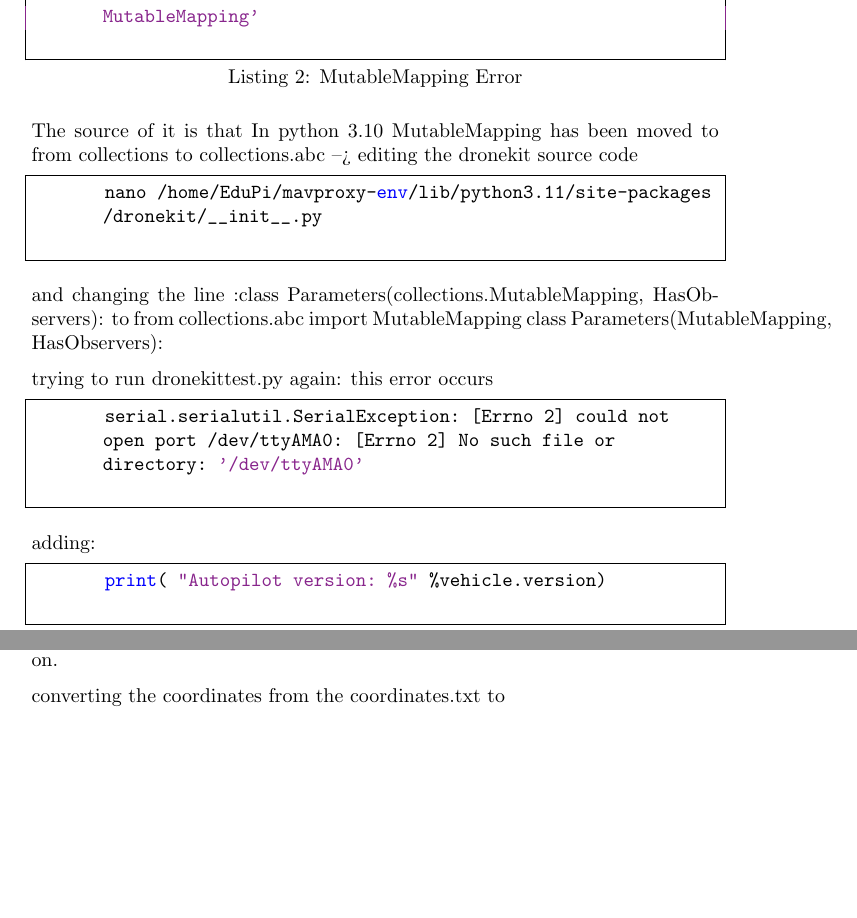
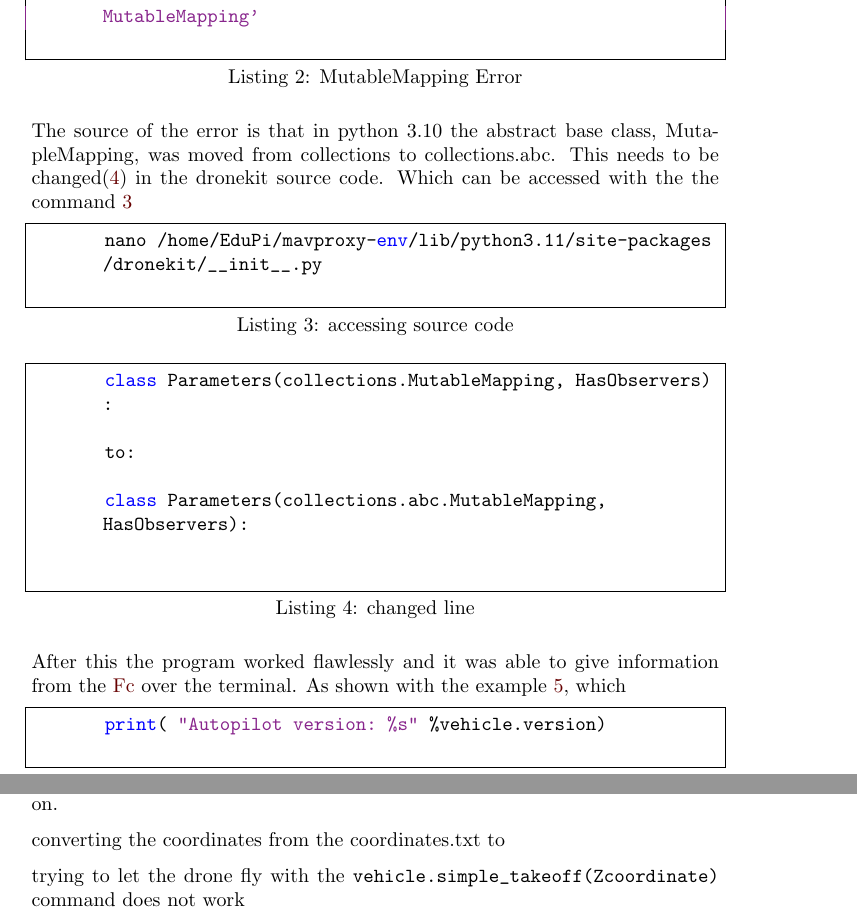
Before and after one commit to pythonnoob9903/MA-project, a LaTeX document (document.tex): two parts of pages 18 and 20 of 23 before the commit and two parts of pages 18 and 20 of 24 after it, joined at a grey line, cut so that both start at the same text, the shorter picture padded with empty space. Compiled offline with pdfLaTeX.

Commit message:
writing/coding
- changes in code
- updated gitingnore
- writing

```diff
--- a/document.tex
+++ b/document.tex
@@ -60,7 +60,17 @@ sorting=ynt
 	urlcolor={blue!90!black},
 	citecolor=,
 }
+
+
+\usepackage{tcolorbox}
+\newtcolorbox[auto counter, number within=section]{Explanation}[2][]{%
+	title=Explanation~\thetcbcounter: #1, colframe=blue!30,
+	coltitle= white}
+
 \usepackage[acronym]{glossaries}
+
+\makeglossaries
+
 
 \newacronym{Fc}{Fc}{flight controller}
 \newacronym{ESC}{ESC}{electronic speed controller}
@@ -79,10 +89,7 @@ sorting=ynt
 \newacronym{VNC}{VNC}{virtual network computing}
 \newacronym{venv}{venv}{virtual environment}
 
-\usepackage{tcolorbox}
-\newtcolorbox[auto counter, number within=section]{Explanation}[2][]{%
-	title=Explanation~\thetcbcounter: #1, colframe=blue!30,
-	coltitle= white}
+
 % Dokument
 \begin{document}
 \maketitle
@@ -422,27 +429,23 @@ sorting=ynt
 		^^^^^^^^^^^^^^^^^^^^^^^^^^
 		AttributeError: module 'collections' has no attribute 'MutableMapping'
 	\end{lstlisting}
-	The source of it is that
-	In python 3.10 MutableMapping has been moved to from collections to collections.abc --> editing the dronekit source code
+	The source of the error is that in python 3.10 the abstract base class, MutapleMapping, was moved from collections to collections.abc. This needs to be changed(\ref{changed line}) in the dronekit source code. Which can be accessed with the the command \ref{sourcecode}
 
-	\begin{lstlisting}[language=bash]
+	\begin{lstlisting}[caption= accessing source code, language=bash, label=sourcecode]
 		nano /home/EduPi/mavproxy-env/lib/python3.11/site-packages/dronekit/__init__.py
 	\end{lstlisting}
 
-	and changing the line :class Parameters(collections.MutableMapping, HasObservers):
-	% TODO might also work if I just write class Parameters(collections.abc.MutableMapping, HasObservers):
-	to
-	from collections.abc import MutableMapping
-	class Parameters(MutableMapping, HasObservers):
+	\begin{lstlisting}[caption= changed line, language=python, label=changed line]
+		class Parameters(collections.MutableMapping, HasObservers):
 
-	trying to run dronekittest.py again: this error occurs
+		to:
 
-	\begin{lstlisting}[language=bash]
-		serial.serialutil.SerialException: [Errno 2] could not open port /dev/ttyAMA0: [Errno 2] No such file or directory: '/dev/ttyAMA0'
+		class Parameters(collections.abc.MutableMapping, HasObservers):
+
 	\end{lstlisting}
-	% TODO what is this ???? it is fixed by setting it to ACM0 or serial0. Because different on rasppi ACM is for the USB and AMA shortened for AMBA is for the pins? \cite{ttyAMA}
 
-	adding:
-	\begin{lstlisting}[language=python, caption={Python Dronekittest 2}]
+	After this the program worked flawlessly and it was able to give information from the \gls{Fc} over the terminal. As shown with the example \ref{lst:listing-autopilot}, which
+
+	\begin{lstlisting}[language=python, caption={Python Dronekittest 2}, label=lst:listing-autopilot]
 		print( "Autopilot version: %s" %vehicle.version)
 	\end{lstlisting}
@@ -536,6 +538,7 @@ sorting=ynt
 
 	converting the coordinates from the coordinates.txt to
 
+	trying to let the drone fly with the \lstinline|vehicle.simple_takeoff(Zcoordinate)| command does not work
 
 
 	\section{Results}
```
Also changed, not shown: coordinates.txt (+1 -0 lines), document.tex (8 more changed lines), 4 other files.
